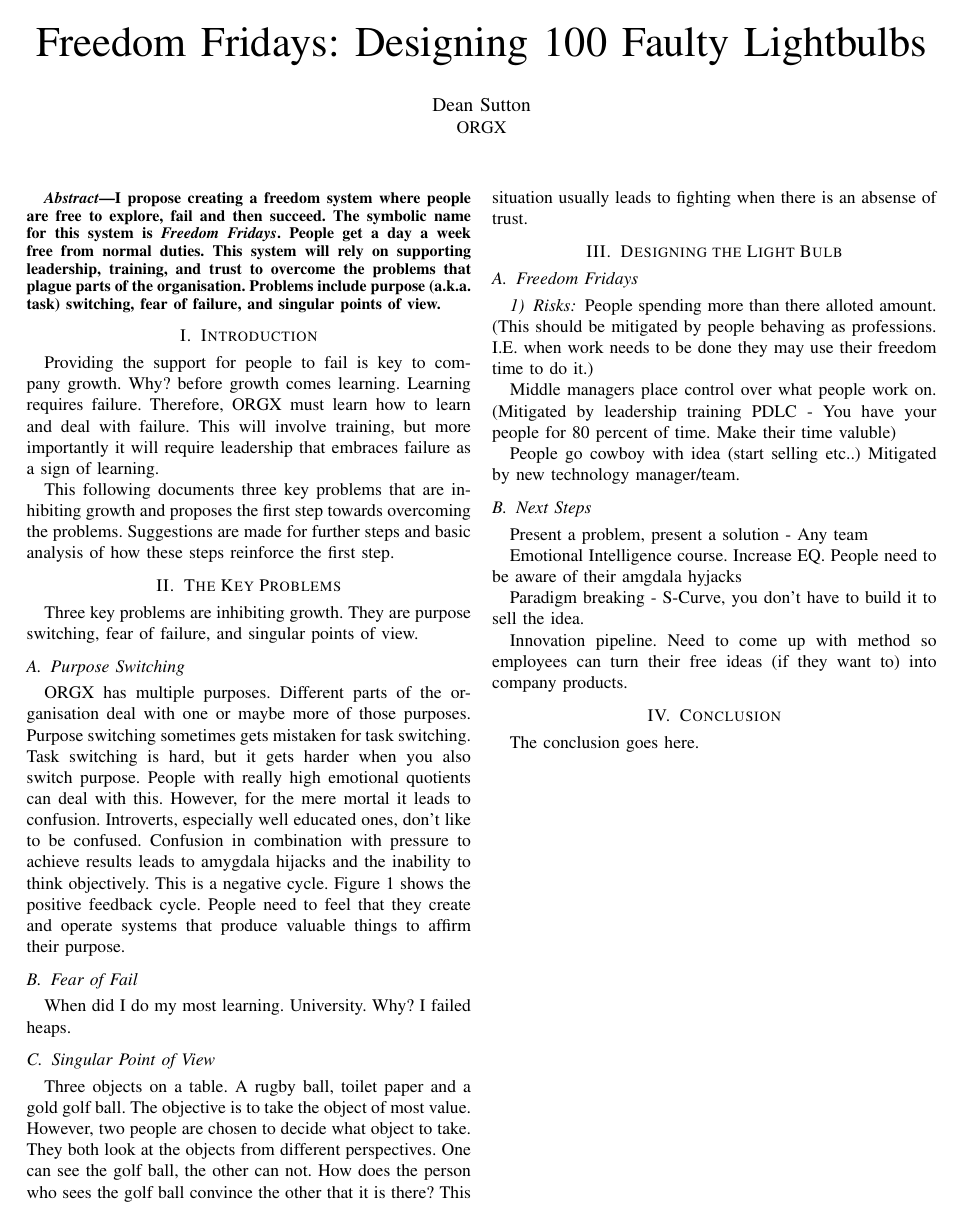
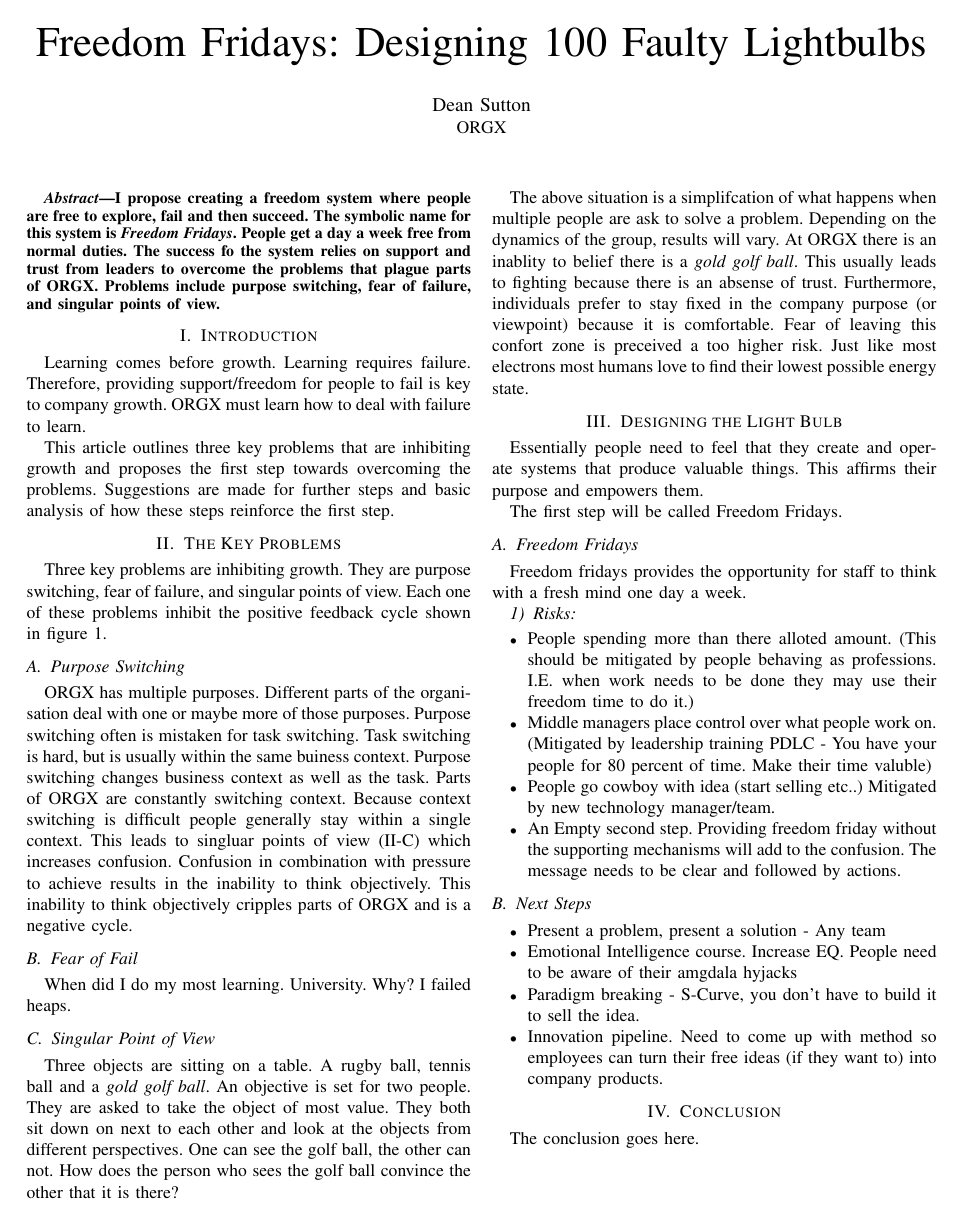
Before and after one commit to dns23/articles, a LaTeX paper (freedom_fridays/index.tex): page 1 of 2. Compiled offline with pdfLaTeX.

Commit message:
Updates to document.

```diff
--- a/freedom_fridays/index.tex
+++ b/freedom_fridays/index.tex
@@ -17,38 +17,21 @@
 \begin{abstract}
 I propose creating a freedom system where people are free to explore, fail and
 then succeed. The symbolic name for this system is \emph{Freedom Fridays}.
-People get a day a week free from normal duties. This system will rely on
-supporting leadership, training, and trust to overcome the problems that plague
-parts of the organisation. Problems include purpose (a.k.a. task) switching,
-fear of failure, and singular points of view.
+People get a day a week free from normal duties. The success fo the system
+relies on support and trust from leaders to overcome the problems that plague
+parts of ORGX. Problems include purpose switching, fear of failure, and singular
+points of view.
 \end{abstract}
 
 \section{Introduction}
-Providing the support for people to fail is key to company growth. Why? before
-growth comes learning. Learning requires failure. Therefore, ORGX must
-learn how to learn and deal with failure. This will involve training, but more
-importantly it will require leadership that embraces failure as a sign of learning.
+Learning comes before growth. Learning requires failure. Therefore, providing
+support/freedom for people to fail is key to company growth. ORGX must
+learn how to deal with failure to learn.
 
-This following documents three key problems that are inhibiting growth and
+This article outlines three key problems that are inhibiting growth and
 proposes the first step towards overcoming the problems. Suggestions are made
 for further steps and basic analysis of how these steps reinforce the first
 step.
-
-\section{The Key Problems}
-Three key problems are inhibiting growth. They are purpose switching, fear of
-failure, and singular points of view.
-
-\subsection{Purpose Switching}
-ORGX has multiple purposes. Different parts of the organisation deal with one
-or maybe more of those purposes. Purpose switching sometimes gets mistaken for
-task switching. Task switching is hard, but it gets harder when you also switch
-purpose. People with really high emotional quotients can deal with this.
-However, for the mere mortal it leads to confusion. Introverts, especially well
-educated ones, don't like to be confused. Confusion in combination with pressure
-to achieve results leads to amygdala hijacks and the inability to think
-objectively. This is a negative cycle. Figure \ref{fig:peoplesystems} shows the
-positive feedback cycle. People need to feel that they create and operate
-systems that produce valuable things to affirm their purpose.
 
 \begin{figure*}[!t]
 \centering
@@ -57,6 +40,22 @@
 \label{fig:peoplesystems}
 \end{figure*}
 
+\section{The Key Problems}
+Three key problems are inhibiting growth. They are purpose switching, fear of
+failure, and singular points of view. Each one of these problems inhibit
+the positive feedback cycle shown in figure \ref{fig:peoplesystems}.
+
+\subsection{Purpose Switching}
+ORGX has multiple purposes. Different parts of the organisation deal with one
+or maybe more of those purposes. Purpose switching often is mistaken for
+task switching. Task switching is hard, but is usually within the same buiness
+context. Purpose switching changes business context as well as the task. Parts
+of ORGX are constantly switching context. Because context switching is difficult
+people generally stay within a single context. This leads to singluar points of
+view (\ref{sec:singularPointOfView}) which increases confusion. Confusion in
+combination with pressure to achieve results in the inability to think
+objectively. This inability to think objectively cripples parts of ORGX and is
+a negative cycle.
 
 \subsection{Fear of Fail}
 When did I do my most learning. University. Why? I failed heaps.
@@ -64,39 +63,58 @@
 
 
 \subsection{Singular Point of View}
-Three objects on a table. A rugby ball, toilet paper and a gold golf ball. The
-objective is to take the object of most value. However, two people are chosen to
-decide what object to take. They both look at the objects from different
-perspectives. One can see the golf ball, the other can not. How does the person
-who sees the golf ball convince the other that it is there? This situation
-usually leads to fighting when there is an absense of trust.
+\label{sec:singularPointOfView}
+Three objects are sitting on a table. A rugby ball, tennis ball and a \emph{gold
+golf ball}. An objective is set for two people. They are asked to take the
+object of most value. They both sit down on next to each other and look at the objects
+from different perspectives. One can see the golf ball, the other can not. How
+does the person who sees the golf ball convince the other that it is there?
+
+The above situation is a simplifcation of what happens when multiple people are
+ask to solve a problem. Depending on the dynamics of the group, results
+will vary. At ORGX there is an inablity to belief there is a \emph{gold golf
+ball}. This usually leads to fighting because there is an absense of trust.
+Furthermore, individuals prefer to stay fixed in the company purpose (or
+viewpoint) because it is comfortable. Fear of leaving this confort zone is
+preceived a too higher risk. Just like most electrons most humans love to find
+their lowest possible energy state.
 
 \section{Designing the Light Bulb}
+Essentially people need to feel that they create and operate systems that
+produce valuable things. This affirms their purpose and empowers them.
+
+The first step will be called Freedom Fridays.
 
 \subsection{Freedom Fridays}
+Freedom fridays provides the opportunity for staff to think with a fresh mind
+one day a week.
+
 
 \subsubsection{Risks}
-People spending more than there alloted amount. (This should be mitigated by
-people behaving as professions. I.E. when work needs to be done they may use
+\begin{itemize}
+    \item People spending more than there alloted amount. (This should be
+mitigated by people behaving as professions. I.E. when work needs to be done they may use
 their freedom time to do it.)
-
-Middle managers place control over what people work on. (Mitigated by
+    \item Middle managers place control over what people work on. (Mitigated by
 leadership training PDLC - You have your people for 80 percent of time. Make
 their time valuble)
-
-People go cowboy with idea (start selling etc..) Mitigated by new technology
+    \item People go cowboy with idea (start selling etc..) Mitigated by new technology
 manager/team.
+    \item An Empty second step. Providing freedom friday without the supporting
+mechanisms will add to the confusion. The message needs to be clear and
+followed by actions.
+\end{itemize}
 
 \subsection{Next Steps}
-Present a problem, present a solution - Any team
-
-Emotional Intelligence course. Increase EQ. People need to be aware of their
+\begin{itemize}
+    \item Present a problem, present a solution - Any team
+    \item Emotional Intelligence course. Increase EQ. People need to be aware of their
 amgdala hyjacks
-
-Paradigm breaking - S-Curve, you don't have to build it to sell the idea.
-
-Innovation pipeline. Need to come up with method so employees can turn their
+    \item Paradigm breaking - S-Curve, you don't have to build it to sell the
+    idea.
+    \item Innovation pipeline. Need to come up with method so employees can turn their
 free ideas (if they want to) into company products.
+\end{itemize}
 
 \section{Conclusion}
 The conclusion goes here.
```
